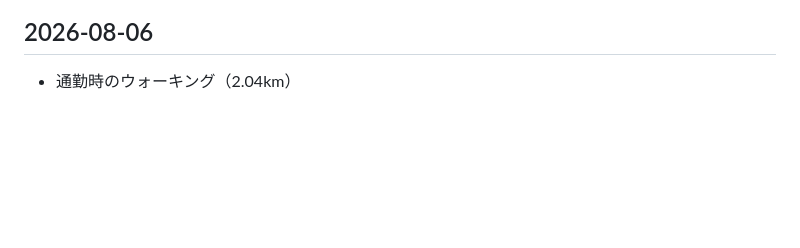
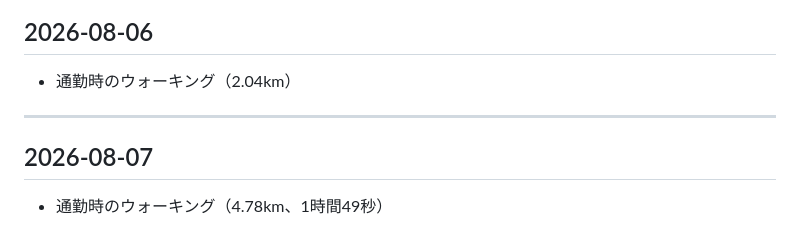
Before and after one commit to baker1129/health-project, a Markdown page: logs/lifestyle/exercise.md, the part around the change. Rendered like a GitHub page; blank space fills up the shorter version.

Commit message:
Update 運動 for 2026-08-06 他1日

```diff
--- a/logs/lifestyle/exercise.md
+++ b/logs/lifestyle/exercise.md
@@ -452,3 +452,8 @@
 
 ## 2026-08-06
 - 通勤時のウォーキング（2.04km）
+
+---
+
+## 2026-08-07
+- 通勤時のウォーキング（4.78km、1時間49秒）
```
